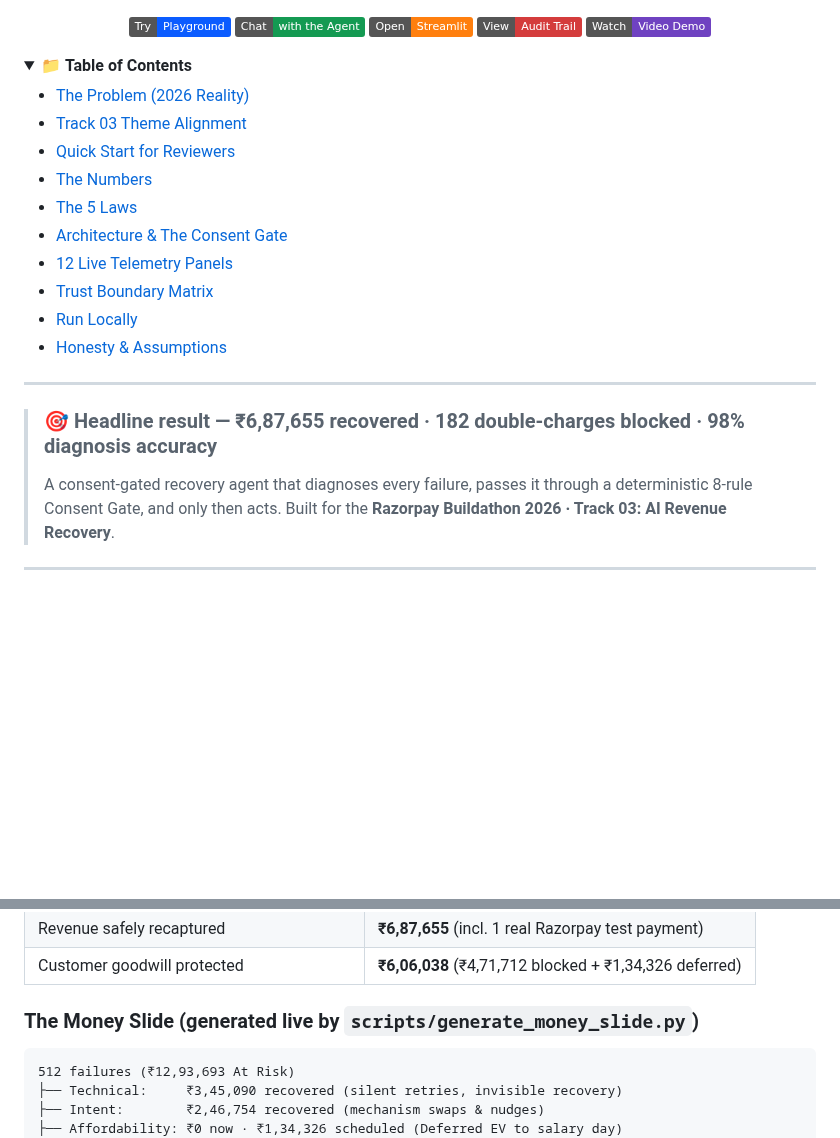
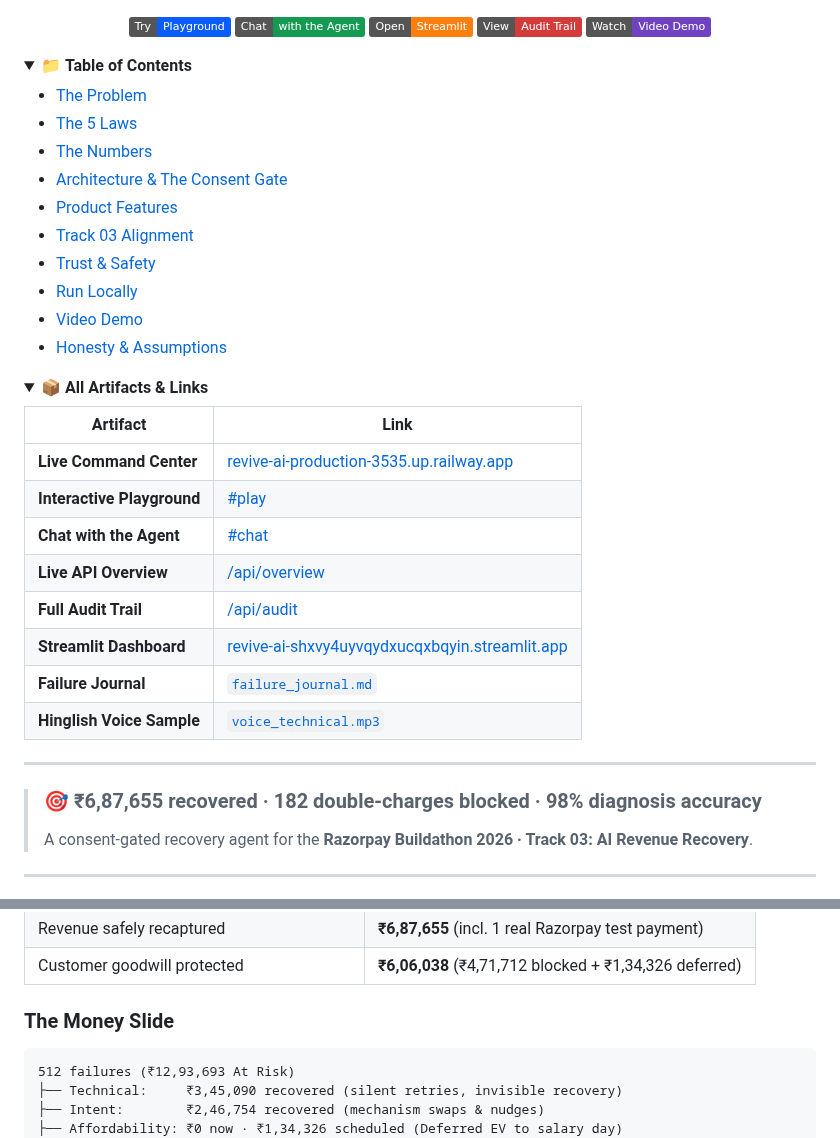
Before and after one commit to ShivamSharko/revive-ai, a Markdown page: README.md, 2 parts joined by grey strips. GitHub-like rendering; folded sections open; badges without logos; blank space fills up the shorter version.

````diff
--- a/README.md
+++ b/README.md
@@ -17,23 +17,40 @@
 <details open>
 <summary>📁 <b>Table of Contents</b></summary>
 
-- [The Problem (2026 Reality)](#the-problem-2026-reality)
-- [Track 03 Theme Alignment](#-track-03-theme-alignment)
-- [Quick Start for Reviewers](#-quick-start-for-reviewers-3-minutes)
-- [The Numbers](#-the-numbers-fresh-512-batch-test-mode-evidence)
-- [The 5 Laws](#️-the-5-laws-the-conscience)
+- [The Problem](#the-problem-2026-reality)
+- [The 5 Laws](#️-the-5-laws)
+- [The Numbers](#-the-numbers)
 - [Architecture & The Consent Gate](#-architecture--the-consent-gate)
-- [12 Live Telemetry Panels](#-12-live-telemetry-panels-on-the-command-center)
-- [Trust Boundary Matrix](#️-trust-boundary-matrix)
+- [Product Features](#-product-features)
+- [Track 03 Alignment](#-track-03-alignment)
+- [Trust & Safety](#️-trust--safety)
 - [Run Locally](#️-run-locally)
+- [Video Demo](#-video-demo)
 - [Honesty & Assumptions](#-honesty--assumptions)
+
+</details>
+
+<details>
+<summary>📦 <b>All Artifacts & Links</b></summary>
+
+| Artifact | Link |
+|---|---|
+| **Live Command Center** | [revive-ai-production-3535.up.railway.app](https://revive-ai-production-3535.up.railway.app/) |
+| **Interactive Playground** | [#play](https://revive-ai-production-3535.up.railway.app/#play) |
+| **Chat with the Agent** | [#chat](https://revive-ai-production-3535.up.railway.app/#chat) |
+| **Live API Overview** | [/api/overview](https://revive-ai-production-3535.up.railway.app/api/overview) |
+| **Full Audit Trail** | [/api/audit](https://revive-ai-production-3535.up.railway.app/api/audit) |
+| **Streamlit Dashboard** | [revive-ai-shxvy4uyvqydxucqxbqyin.streamlit.app](https://revive-ai-shxvy4uyvqydxucqxbqyin.streamlit.app) |
+| **Failure Journal** | [`failure_journal.md`](failure_journal.md) |
+| **Hinglish Voice Sample** | [`voice_technical.mp3`](voice_technical.mp3) |
+
 </details>
 
 ---
 
-> ### 🎯 Headline result — ₹6,87,655 recovered · 182 double-charges blocked · 98% diagnosis accuracy
+> ### 🎯 ₹6,87,655 recovered · 182 double-charges blocked · 98% diagnosis accuracy
 >
-> A consent-gated recovery agent that diagnoses every failure, passes it through a deterministic 8-rule Consent Gate, and only then acts. Built for the **Razorpay Buildathon 2026 · Track 03: AI Revenue Recovery**.
+> A consent-gated recovery agent for the **Razorpay Buildathon 2026 · Track 03: AI Revenue Recovery**.
 
 ---
 
@@ -145,7 +103,7 @@ With 23.6 billion monthly UPI transactions and ~140 million failures, blindly re
 | Revenue safely recaptured | **₹6,87,655** (incl. 1 real Razorpay test payment) |
 | Customer goodwill protected | **₹6,06,038** (₹4,71,712 blocked + ₹1,34,326 deferred) |
 
-### The Money Slide (generated live by `scripts/generate_money_slide.py`)
+### The Money Slide
 
 ```text
 512 failures (₹12,93,693 At Risk)
````
Also changed, not shown: other parts of README.md (+147 -190 lines).
